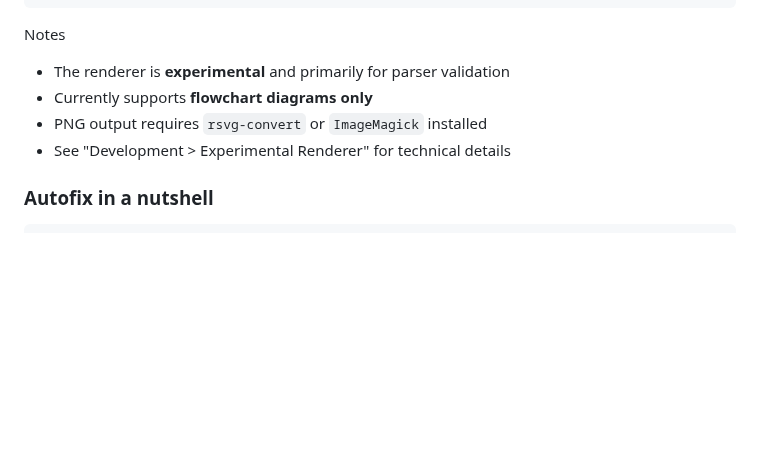
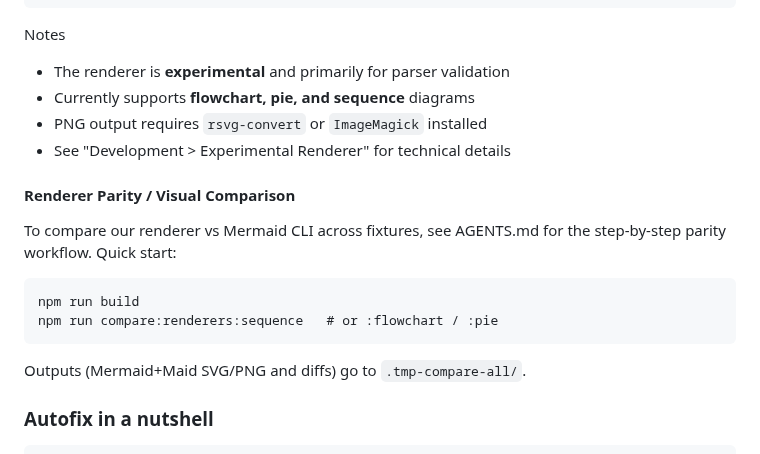
Before and after one commit to probelabs/mermaid-lint, a Markdown page: README.md, the part around the change. Drawn GitHub-style; blank space fills up the shorter version.

Commit message:
docs: link to AGENTS.md parity workflow; update renderer support list (flowchart, pie, sequence)

````diff
--- a/README.md
+++ b/README.md
@@ -126,9 +126,19 @@ npx -y @probelabs/maid render diagram.mmd -f png
 
 Notes
 - The renderer is **experimental** and primarily for parser validation
-- Currently supports **flowchart diagrams only**
+- Currently supports **flowchart, pie, and sequence** diagrams
 - PNG output requires `rsvg-convert` or `ImageMagick` installed
 - See "Development > Experimental Renderer" for technical details
+
+#### Renderer Parity / Visual Comparison
+
+To compare our renderer vs Mermaid CLI across fixtures, see AGENTS.md for the step‑by‑step parity workflow. Quick start:
+
+```
+npm run build
+npm run compare:renderers:sequence   # or :flowchart / :pie
+```
+Outputs (Mermaid+Maid SVG/PNG and diffs) go to `.tmp-compare-all/`.
 
 ### Autofix in a nutshell
 
````
